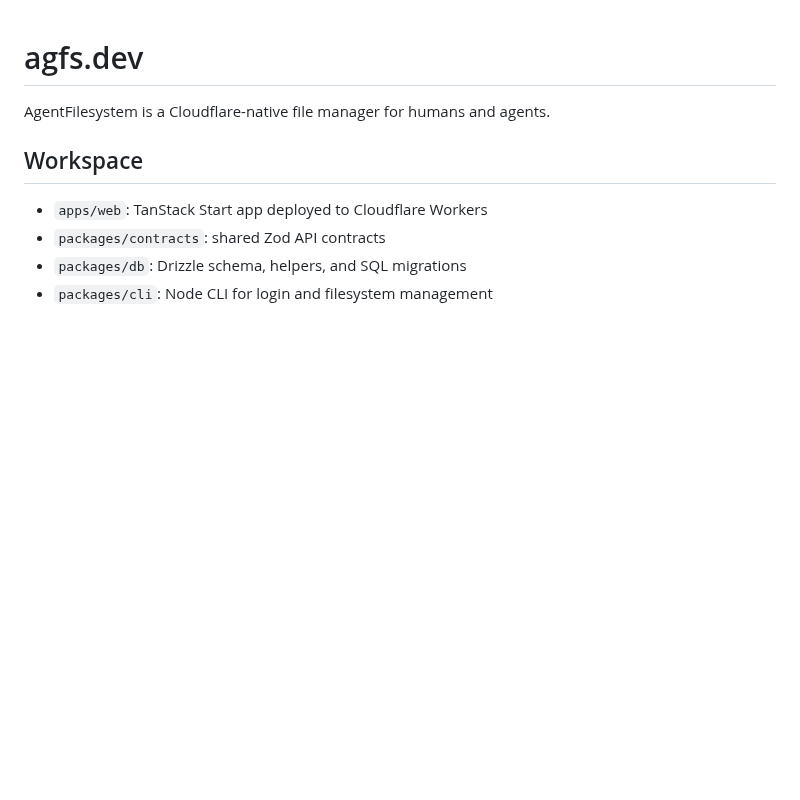
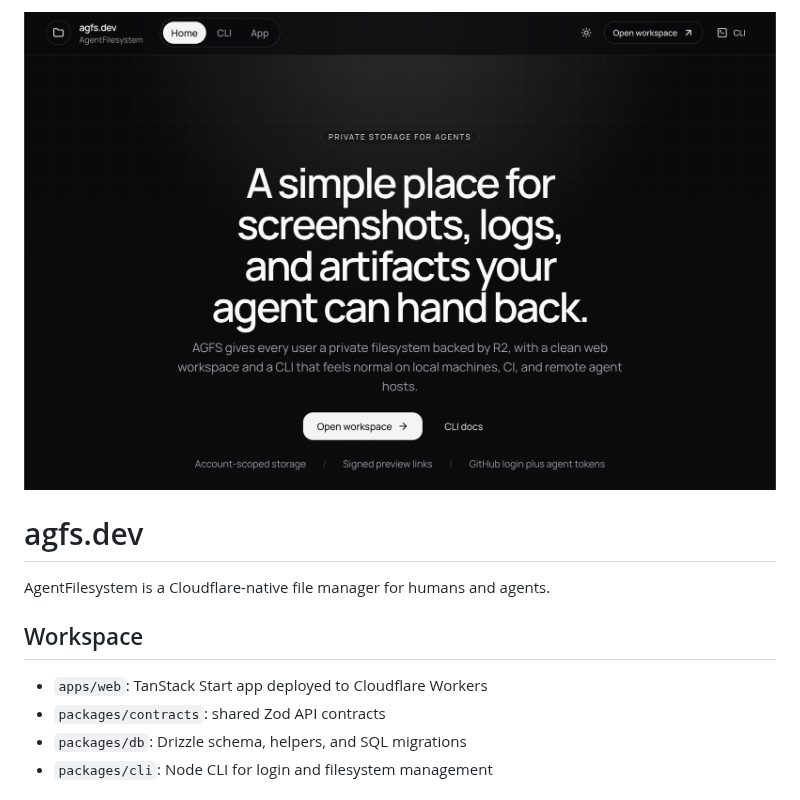
Before and after one commit to nearbycoder/agfs, a Markdown page: README.md, the part around the change. Drawn GitHub-style; pictures changed too: readme.png (added); blank space fills up the shorter version.

```diff
--- a/README.md
+++ b/README.md
@@ -1,3 +1,5 @@
+![AGFS screenshot](./readme.png)
+
 # agfs.dev
 
 AgentFilesystem is a Cloudflare-native file manager for humans and agents.
```
